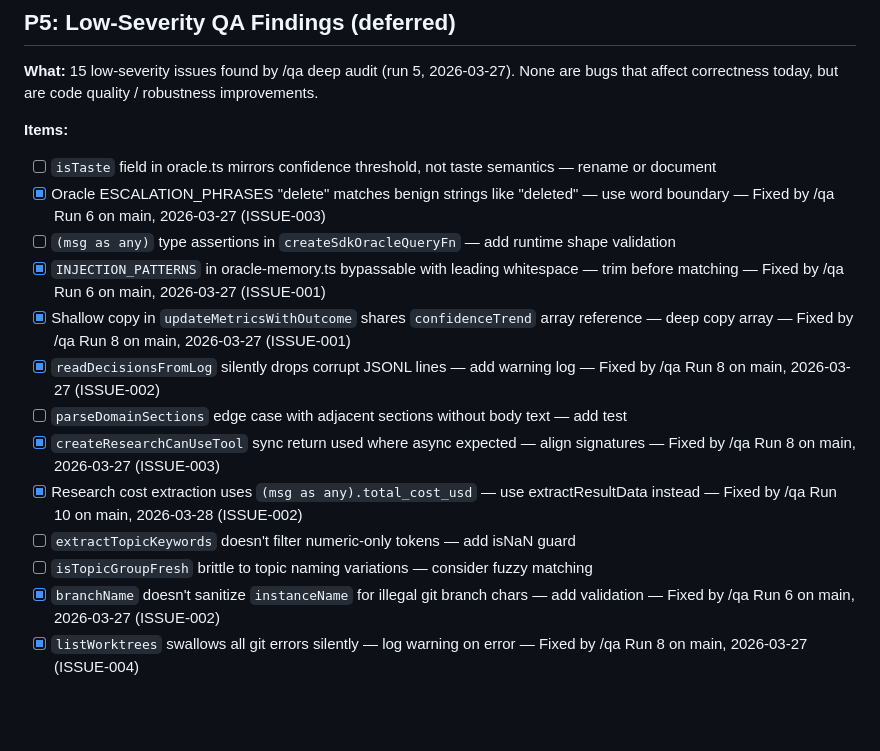
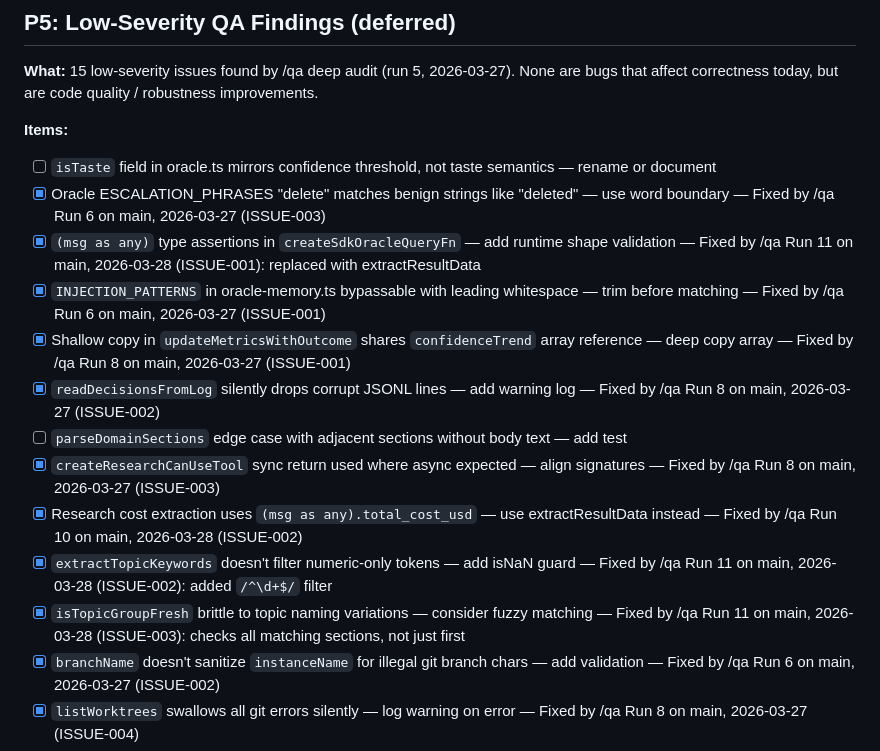
Before and after one commit to 0raclide/GaryClaw, a Markdown page: TODOS.md, the part around the change. Drawn GitHub-style; blank space fills up the shorter version.

Commit message:
docs(qa): Run 11 — mark 3 TODOS fixed (ISSUE-001/002/003)

```diff
--- a/TODOS.md
+++ b/TODOS.md
@@ -201,15 +201,15 @@ Fixed by /qa ISSUE-002/003: added `costUsd` to `ResearchResult`, extract `total_
 **Items:**
 - [ ] `isTaste` field in oracle.ts mirrors confidence threshold, not taste semantics — rename or document
 - [x] Oracle ESCALATION_PHRASES "delete" matches benign strings like "deleted" — use word boundary — Fixed by /qa Run 6 on main, 2026-03-27 (ISSUE-003)
-- [ ] `(msg as any)` type assertions in `createSdkOracleQueryFn` — add runtime shape validation
+- [x] `(msg as any)` type assertions in `createSdkOracleQueryFn` — add runtime shape validation — Fixed by /qa Run 11 on main, 2026-03-28 (ISSUE-001): replaced with extractResultData
 - [x] `INJECTION_PATTERNS` in oracle-memory.ts bypassable with leading whitespace — trim before matching — Fixed by /qa Run 6 on main, 2026-03-27 (ISSUE-001)
 - [x] Shallow copy in `updateMetricsWithOutcome` shares `confidenceTrend` array reference — deep copy array — Fixed by /qa Run 8 on main, 2026-03-27 (ISSUE-001)
 - [x] `readDecisionsFromLog` silently drops corrupt JSONL lines — add warning log — Fixed by /qa Run 8 on main, 2026-03-27 (ISSUE-002)
 - [ ] `parseDomainSections` edge case with adjacent sections without body text — add test
 - [x] `createResearchCanUseTool` sync return used where async expected — align signatures — Fixed by /qa Run 8 on main, 2026-03-27 (ISSUE-003)
 - [x] Research cost extraction uses `(msg as any).total_cost_usd` — use extractResultData instead — Fixed by /qa Run 10 on main, 2026-03-28 (ISSUE-002)
-- [ ] `extractTopicKeywords` doesn't filter numeric-only tokens — add isNaN guard
-- [ ] `isTopicGroupFresh` brittle to topic naming variations — consider fuzzy matching
+- [x] `extractTopicKeywords` doesn't filter numeric-only tokens — add isNaN guard — Fixed by /qa Run 11 on main, 2026-03-28 (ISSUE-002): added `/^\d+$/` filter
+- [x] `isTopicGroupFresh` brittle to topic naming variations — consider fuzzy matching — Fixed by /qa Run 11 on main, 2026-03-28 (ISSUE-003): checks all matching sections, not just first
 - [x] `branchName` doesn't sanitize `instanceName` for illegal git branch chars — add validation — Fixed by /qa Run 6 on main, 2026-03-27 (ISSUE-002)
 - [x] `listWorktrees` swallows all git errors silently — log warning on error — Fixed by /qa Run 8 on main, 2026-03-27 (ISSUE-004)
 - [ ] Pipeline `startTime!` non-null assertion — use explicit default
```
